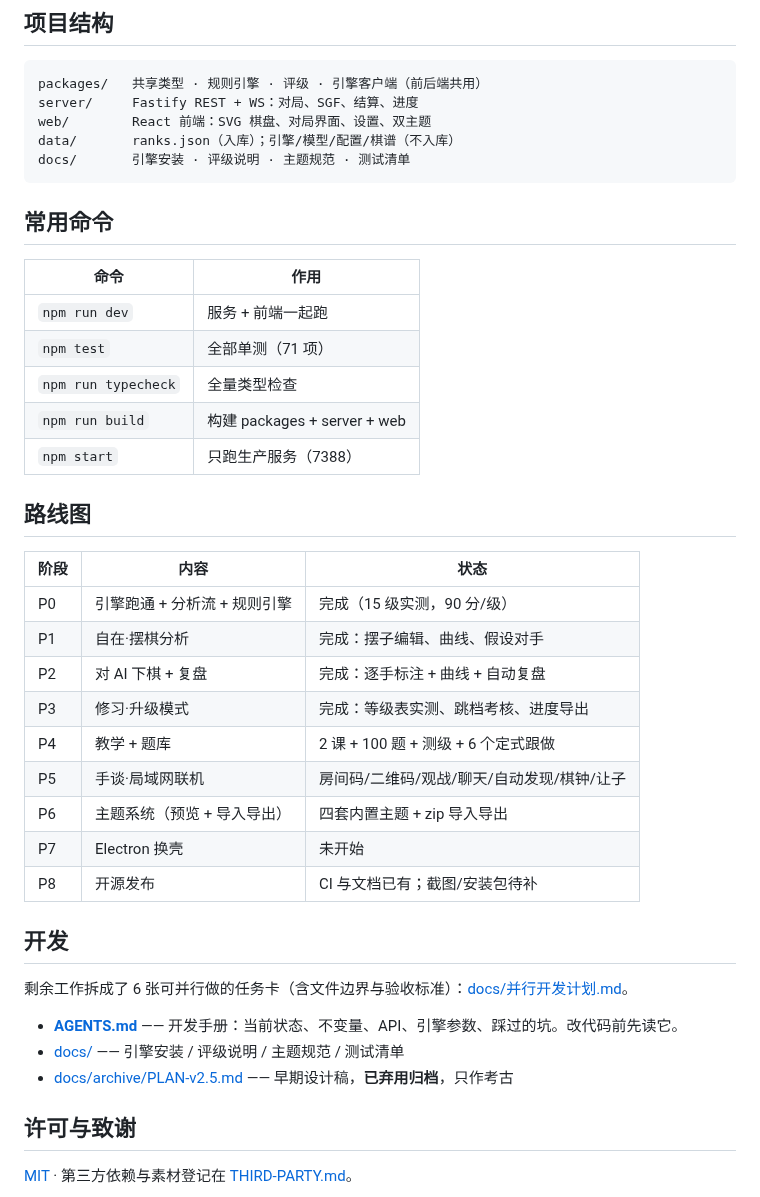
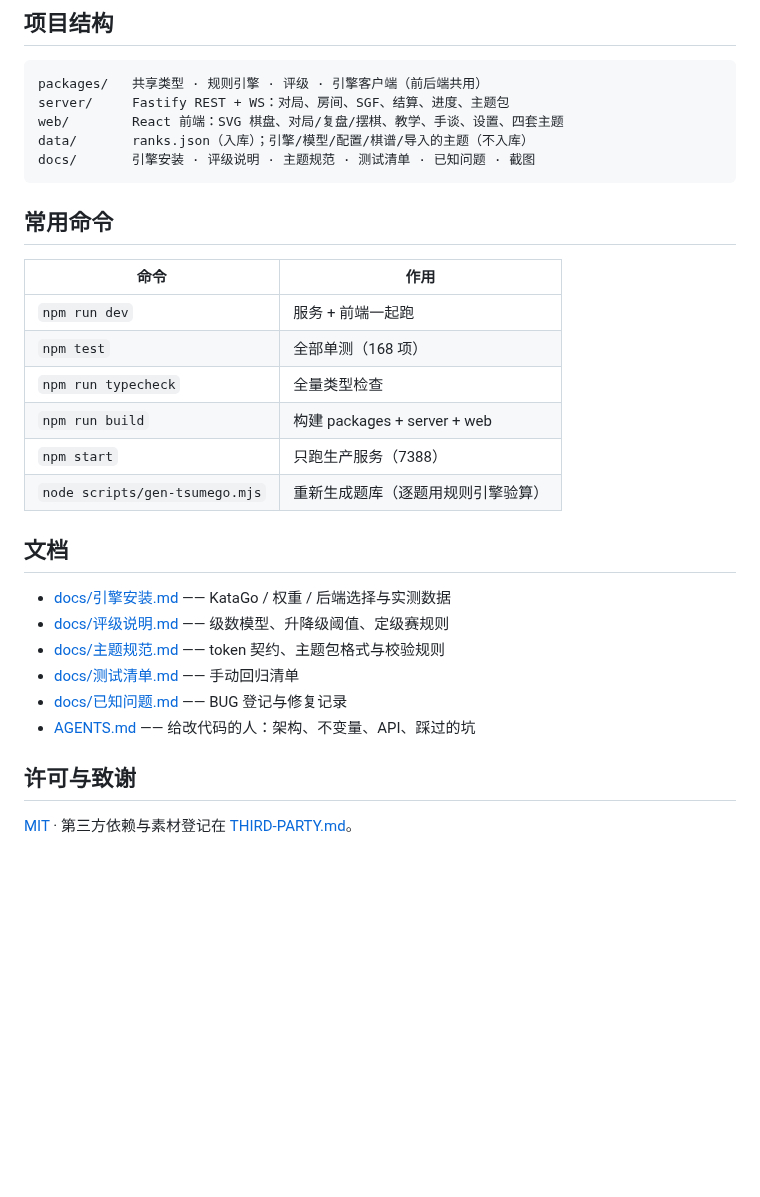
Before and after one commit to bailacking/xingyi, a Markdown page: README.md, the part around one of its changes. Rendered like a GitHub page; blank space fills up the shorter version.

````diff
--- a/README.md
+++ b/README.md
@@ -57,10 +70,10 @@ Windows 用户可直接双击 **`start.bat`**（开发模式）或 `start.bat pr
 
 ```
 packages/   共享类型 · 规则引擎 · 评级 · 引擎客户端（前后端共用）
-server/     Fastify REST + WS：对局、SGF、结算、进度
-web/        React 前端：SVG 棋盘、对局界面、设置、双主题
-data/       ranks.json（入库）；引擎/模型/配置/棋谱（不入库）
-docs/       引擎安装 · 评级说明 · 主题规范 · 测试清单
+server/     Fastify REST + WS：对局、房间、SGF、结算、进度、主题包
+web/        React 前端：SVG 棋盘、对局/复盘/摆棋、教学、手谈、设置、四套主题
+data/       ranks.json（入库）；引擎/模型/配置/棋谱/导入的主题（不入库）
+docs/       引擎安装 · 评级说明 · 主题规范 · 测试清单 · 已知问题 · 截图
 ```
 
 ## 常用命令
@@ -68,33 +81,20 @@ docs/       引擎安装 · 评级说明 · 主题规范 · 测试清单
 | 命令 | 作用 |
 |---|---|
 | `npm run dev` | 服务 + 前端一起跑 |
-| `npm test` | 全部单测（71 项） |
+| `npm test` | 全部单测（168 项） |
 | `npm run typecheck` | 全量类型检查 |
 | `npm run build` | 构建 packages + server + web |
 | `npm start` | 只跑生产服务（7388） |
+| `node scripts/gen-tsumego.mjs` | 重新生成题库（逐题用规则引擎验算） |
 
-## 路线图
+## 文档
 
-| 阶段 | 内容 | 状态 |
-|---|---|---|
-| P0 | 引擎跑通 + 分析流 + 规则引擎 | 完成（15 级实测，90 分/级） |
-| P1 | 自在·摆棋分析 | 完成：摆子编辑、曲线、假设对手 |
-| P2 | 对 AI 下棋 + 复盘 | 完成：逐手标注 + 曲线 + 自动复盘 |
-| P3 | 修习·升级模式 | 完成：等级表实测、跳档考核、进度导出 |
-| P4 | 教学 + 题库 | 2 课 + 100 题 + 测级 + 6 个定式跟做 |
-| P5 | 手谈·局域网联机 | 房间码/二维码/观战/聊天/自动发现/棋钟/让子 |
-| P6 | 主题系统（预览 + 导入导出） | 四套内置主题 + zip 导入导出 |
-| P7 | Electron 换壳 | 未开始 |
-| P8 | 开源发布 | CI 与文档已有；截图/安装包待补 |
-
-## 开发
-
-剩余工作拆成了 6 张可并行做的任务卡（含文件边界与验收标准）：[docs/并行开发计划.md](docs/并行开发计划.md)。
-
-
-- **[AGENTS.md](AGENTS.md)** —— 开发手册：当前状态、不变量、API、引擎参数、踩过的坑。改代码前先读它。
-- [docs/](docs/README.md) —— 引擎安装 / 评级说明 / 主题规范 / 测试清单
-- [docs/archive/PLAN-v2.5.md](docs/archive/PLAN-v2.5.md) —— 早期设计稿，**已弃用归档**，只作考古
+- [docs/引擎安装.md](docs/引擎安装.md) —— KataGo / 权重 / 后端选择与实测数据
+- [docs/评级说明.md](docs/评级说明.md) —— 级数模型、升降级阈值、定级赛规则
+- [docs/主题规范.md](docs/主题规范.md) —— token 契约、主题包格式与校验规则
+- [docs/测试清单.md](docs/测试清单.md) —— 手动回归清单
+- [docs/已知问题.md](docs/已知问题.md) —— BUG 登记与修复记录
+- [AGENTS.md](AGENTS.md) —— 给改代码的人：架构、不变量、API、踩过的坑
 
 ## 许可与致谢
 
````
Also changed, not shown: other parts of README.md (+25 -12 lines), docs/screenshots/game.jpg (added), docs/screenshots/joseki.jpg (added), docs/screenshots/lan.jpg (added), docs/screenshots/menu.jpg (added), docs/screenshots/themes.jpg (added).
